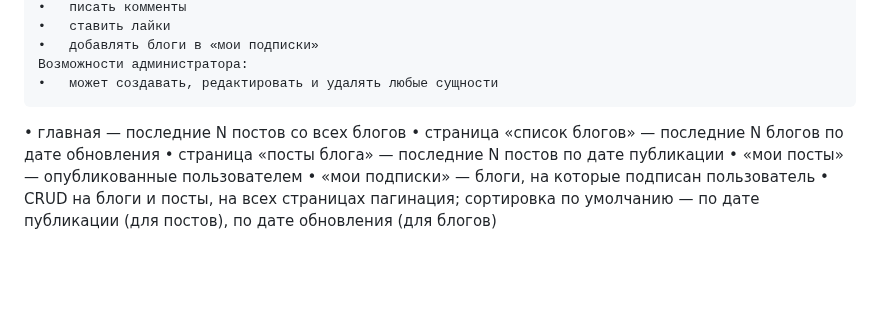
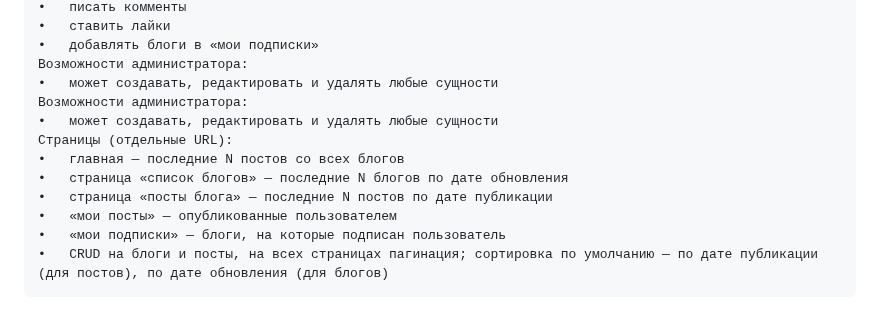
Before and after one commit to MFourKS/testHTTP_18.11.24, a Markdown page: README.md, the part around the change. Rendered like a GitHub page; blank space fills up the shorter version.

````diff
--- a/README.md
+++ b/README.md
@@ -79,10 +79,13 @@ HTTP запросы.
 •	добавлять блоги в «мои подписки»
 Возможности администратора:
 •	может создавать, редактировать и удалять любые сущности
-```
+Возможности администратора:
+•	может создавать, редактировать и удалять любые сущности
+Страницы (отдельные URL):
 •	главная — последние N постов со всех блогов
 •	страница «список блогов» — последние N блогов по дате обновления
 •	страница «посты блога» — последние N постов по дате публикации
 •	«мои посты» — опубликованные пользователем
 •	«мои подписки» — блоги, на которые подписан пользователь
 •	CRUD на блоги и посты, на всех страницах пагинация; сортировка по умолчанию — по дате публикации (для постов), по дате обновления (для блогов)
+```
````
